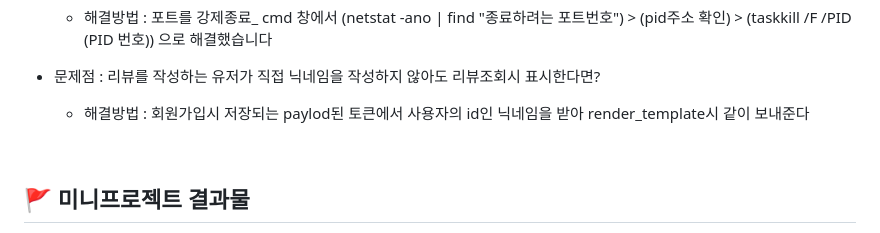
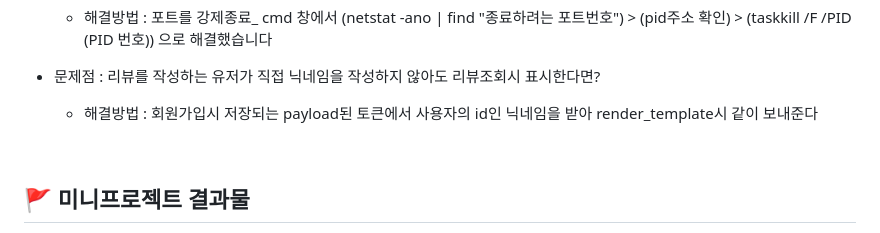
Before and after one commit to UHeeJoon/hanghae99, a Markdown page: README.md, the part around the change. Rendered like a GitHub page.

```diff
--- a/README.md
+++ b/README.md
@@ -95,7 +95,7 @@
 
 
 * 문제점 : 리뷰를 작성하는 유저가 직접 닉네임을 작성하지 않아도 리뷰조회시 표시한다면?
-  * 해결방법 : 회원가입시 저장되는 paylod된 토큰에서 사용자의 id인 닉네임을 받아 render_template시 같이 보내준다
+  * 해결방법 : 회원가입시 저장되는 payload된 토큰에서 사용자의 id인 닉네임을 받아 render_template시 같이 보내준다
 
 <br/>
 
```
